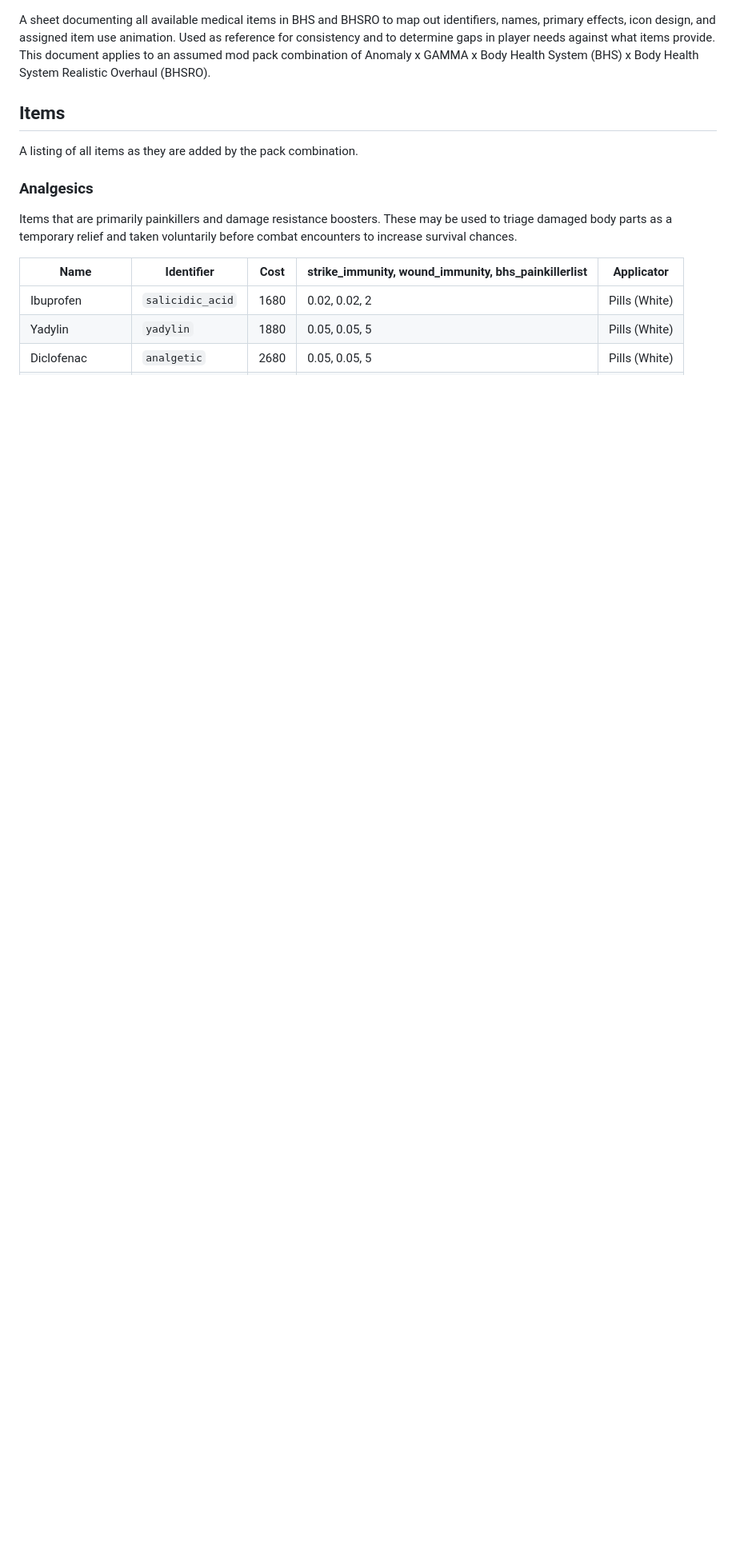
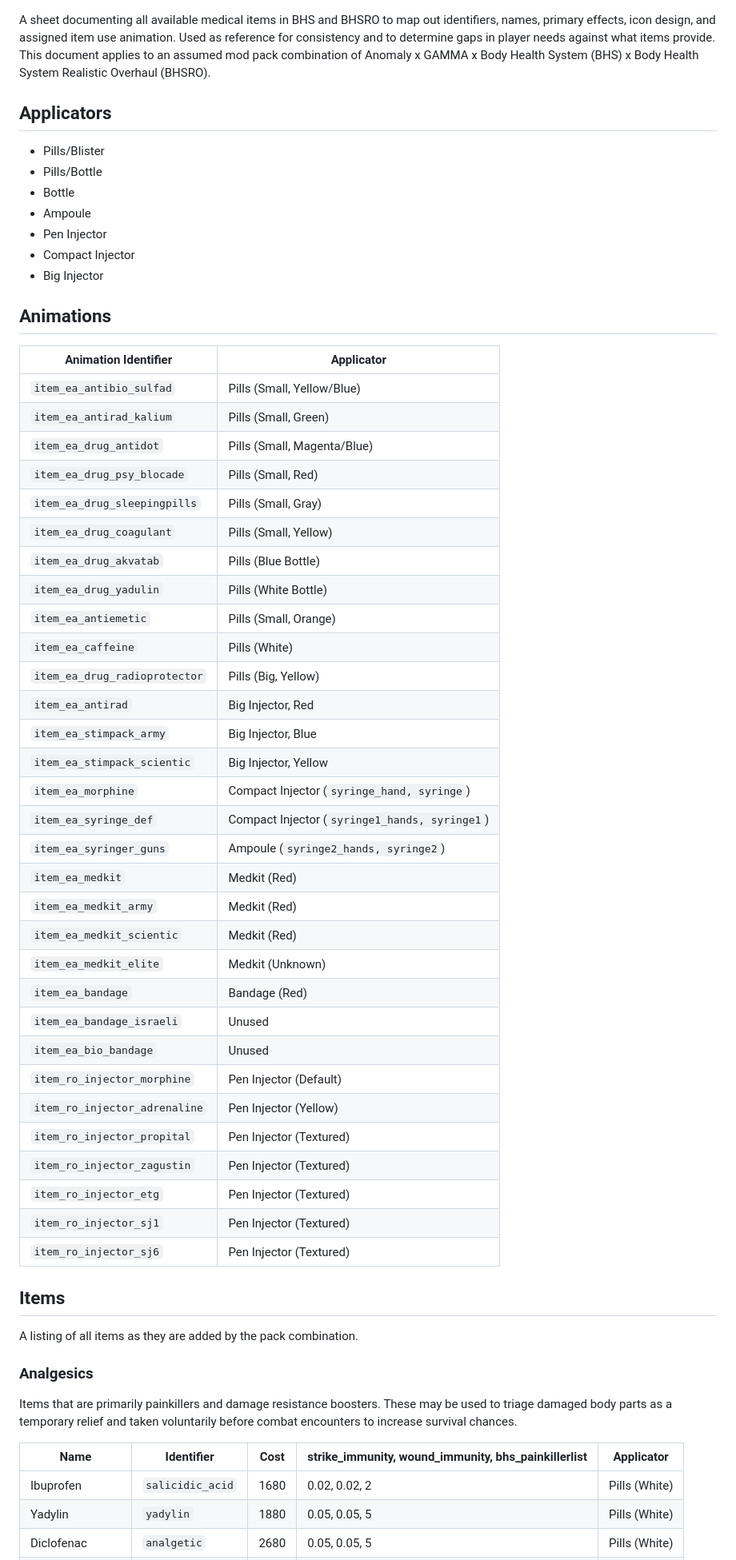
Before and after one commit to augustsaintfreytag/stalker-bhs-changes, a Markdown page: MEDICATION.md, the part around the change. Shown: that part at 80% size. GitHub-like rendering; blank space fills up the shorter version.

Commit message:
Document available applicators and animations

```diff
--- a/MEDICATION.md
+++ b/MEDICATION.md
@@ -1,4 +1,51 @@
 A sheet documenting all available medical items in BHS and BHSRO to map out identifiers, names, primary effects, icon design, and assigned item use animation. Used as reference for consistency and to determine gaps in player needs against what items provide. This document applies to an assumed mod pack combination of Anomaly x GAMMA x Body Health System (BHS) x Body Health System Realistic Overhaul (BHSRO).
+
+## Applicators
+
+- Pills/Blister
+- Pills/Bottle
+- Bottle
+- Ampoule
+- Pen Injector
+- Compact Injector
+- Big Injector
+
+## Animations
+
+| Animation Identifier          | Applicator                                    |
+| ----------------------------- | --------------------------------------------- |
+| `item_ea_antibio_sulfad`      | Pills (Small, Yellow/Blue)                    |
+| `item_ea_antirad_kalium`      | Pills (Small, Green)                          |
+| `item_ea_drug_antidot`        | Pills (Small, Magenta/Blue)                   |
+| `item_ea_drug_psy_blocade`    | Pills (Small, Red)                            |
+| `item_ea_drug_sleepingpills`  | Pills (Small, Gray)                           |
+| `item_ea_drug_coagulant`      | Pills (Small, Yellow)                         |
+| `item_ea_drug_akvatab`        | Pills (Blue Bottle)                           |
+| `item_ea_drug_yadulin`        | Pills (White Bottle)                          |
+| `item_ea_antiemetic`          | Pills (Small, Orange)                         |
+| `item_ea_caffeine`            | Pills (White)                                 |
+| `item_ea_drug_radioprotector` | Pills (Big, Yellow)                           |
+| `item_ea_antirad`             | Big Injector, Red                             |
+| `item_ea_stimpack_army`       | Big Injector, Blue                            |
+| `item_ea_stimpack_scientic`   | Big Injector, Yellow                          |
+| `item_ea_morphine`            | Compact Injector (`syringe_hand, syringe`)    |
+| `item_ea_syringe_def`         | Compact Injector (`syringe1_hands, syringe1`) |
+| `item_ea_syringer_guns`       | Ampoule (`syringe2_hands, syringe2`)          |
+| `item_ea_medkit`              | Medkit (Red)                                  |
+| `item_ea_medkit_army`         | Medkit (Red)                                  |
+| `item_ea_medkit_scientic`     | Medkit (Red)                                  |
+| `item_ea_medkit_elite`        | Medkit (Unknown)                              |
+| `item_ea_bandage`             | Bandage (Red)                                 |
+| `item_ea_bandage_israeli`     | Unused                                        |
+| `item_ea_bio_bandage`         | Unused                                        |
+| `item_ro_injector_morphine`   | Pen Injector (Default)                        |
+| `item_ro_injector_adrenaline` | Pen Injector (Yellow)                         |
+| `item_ro_injector_propital`   | Pen Injector (Textured)                       |
+| `item_ro_injector_zagustin`   | Pen Injector (Textured)                       |
+| `item_ro_injector_etg`        | Pen Injector (Textured)                       |
+| `item_ro_injector_sj1`        | Pen Injector (Textured)                       |
+| `item_ro_injector_sj6`        | Pen Injector (Textured)                       |
+
 
 ## Items
 
```
